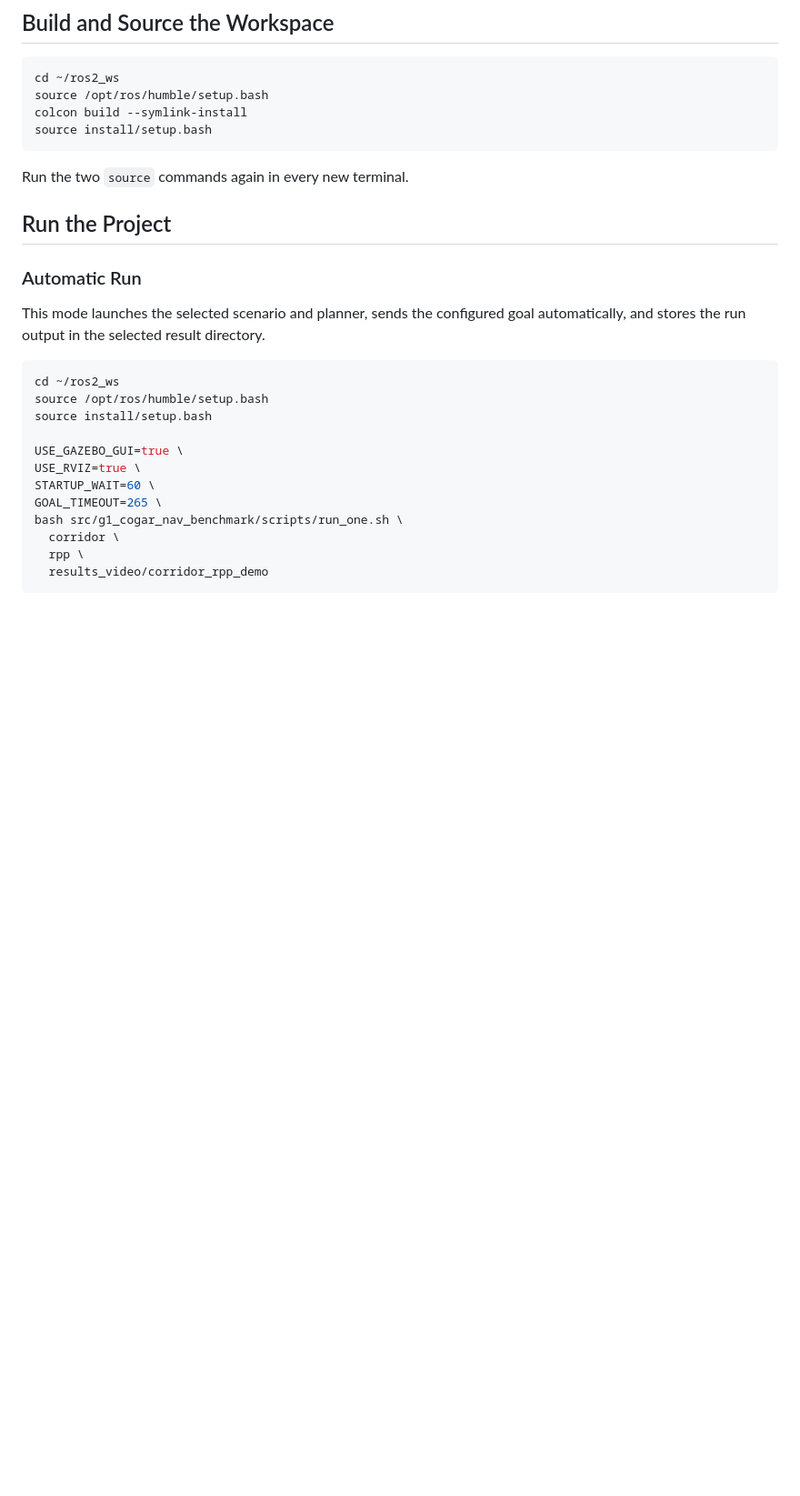
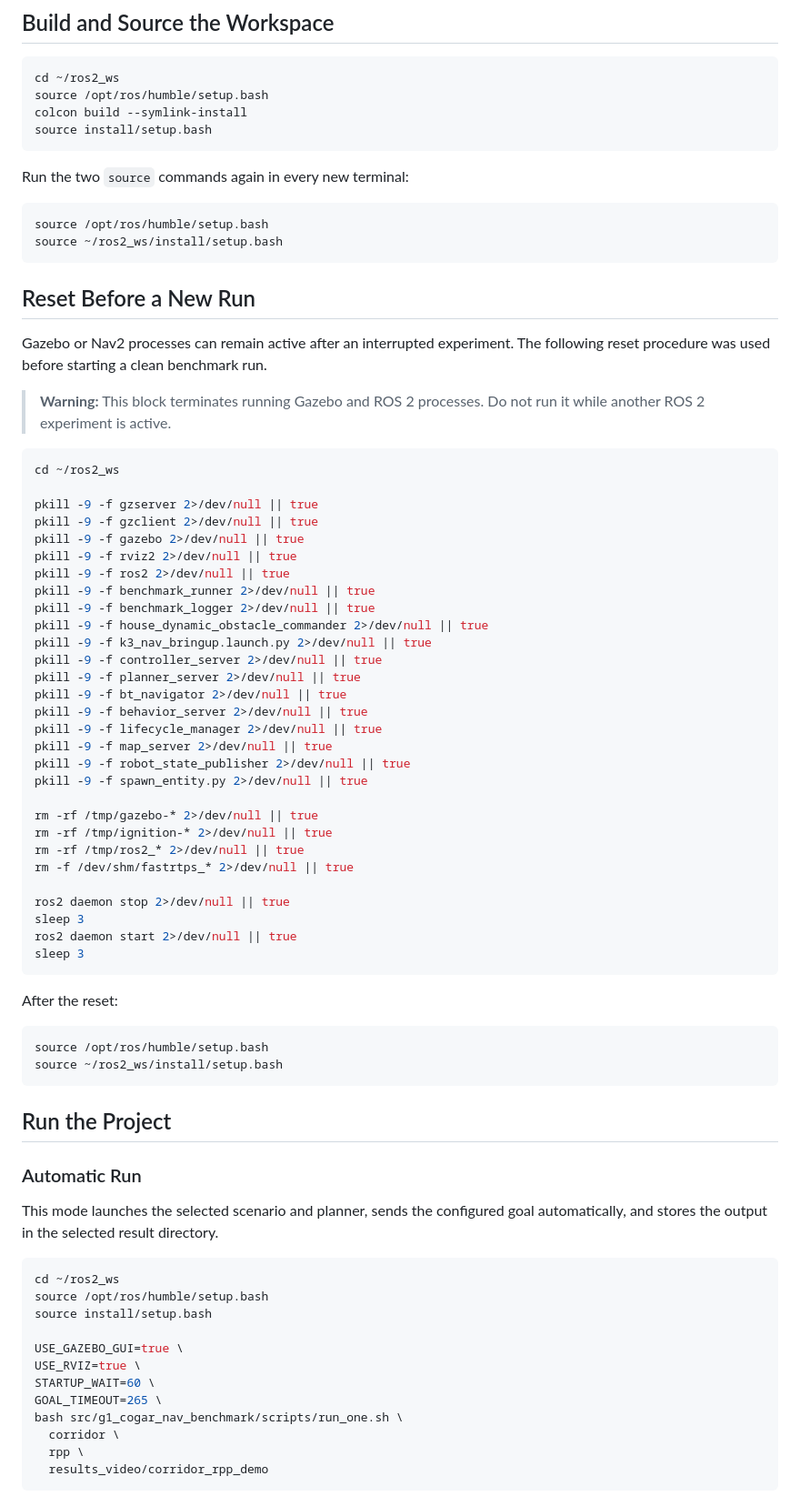
Before and after one commit to mahdibaghban27/RobotIndoorNav-Bench, a Markdown page: README.md, the part around one of its changes. Shown at 91% size. GitHub-like rendering; blank space fills up the shorter version.

````diff
--- a/README.md
+++ b/README.md
@@ -66,13 +107,63 @@ colcon build --symlink-install
 source install/setup.bash
 ```
 
-Run the two `source` commands again in every new terminal.
+Run the two `source` commands again in every new terminal:
+
+```bash
+source /opt/ros/humble/setup.bash
+source ~/ros2_ws/install/setup.bash
+```
+
+## Reset Before a New Run
+
+Gazebo or Nav2 processes can remain active after an interrupted experiment. The following reset procedure was used before starting a clean benchmark run.
+
+> **Warning:** This block terminates running Gazebo and ROS 2 processes. Do not run it while another ROS 2 experiment is active.
+
+```bash
+cd ~/ros2_ws
+
+pkill -9 -f gzserver 2>/dev/null || true
+pkill -9 -f gzclient 2>/dev/null || true
+pkill -9 -f gazebo 2>/dev/null || true
+pkill -9 -f rviz2 2>/dev/null || true
+pkill -9 -f ros2 2>/dev/null || true
+pkill -9 -f benchmark_runner 2>/dev/null || true
+pkill -9 -f benchmark_logger 2>/dev/null || true
+pkill -9 -f house_dynamic_obstacle_commander 2>/dev/null || true
+pkill -9 -f k3_nav_bringup.launch.py 2>/dev/null || true
+pkill -9 -f controller_server 2>/dev/null || true
+pkill -9 -f planner_server 2>/dev/null || true
+pkill -9 -f bt_navigator 2>/dev/null || true
+pkill -9 -f behavior_server 2>/dev/null || true
+pkill -9 -f lifecycle_manager 2>/dev/null || true
+pkill -9 -f map_server 2>/dev/null || true
+pkill -9 -f robot_state_publisher 2>/dev/null || true
+pkill -9 -f spawn_entity.py 2>/dev/null || true
+
+rm -rf /tmp/gazebo-* 2>/dev/null || true
+rm -rf /tmp/ignition-* 2>/dev/null || true
+rm -rf /tmp/ros2_* 2>/dev/null || true
+rm -f /dev/shm/fastrtps_* 2>/dev/null || true
+
+ros2 daemon stop 2>/dev/null || true
+sleep 3
+ros2 daemon start 2>/dev/null || true
+sleep 3
+```
+
+After the reset:
+
+```bash
+source /opt/ros/humble/setup.bash
+source ~/ros2_ws/install/setup.bash
+```
 
 ## Run the Project
 
 ### Automatic Run
 
-This mode launches the selected scenario and planner, sends the configured goal automatically, and stores the run output in the selected result directory.
+This mode launches the selected scenario and planner, sends the configured goal automatically, and stores the output in the selected result directory.
 
 ```bash
 cd ~/ros2_ws
````
Also changed, not shown: other parts of README.md (+61 -11 lines).
